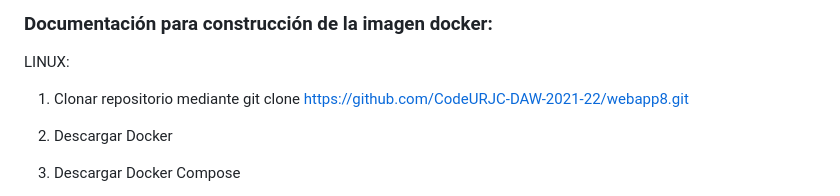
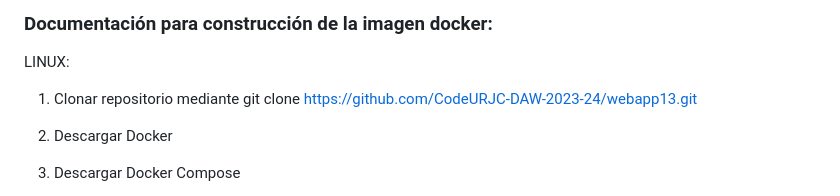
Before and after one commit to CodeURJC-DAW-2023-24/webapp13, a Markdown page: README.md, the part around the change. Rendered like a GitHub page.

```diff
--- a/README.md
+++ b/README.md
@@ -179,7 +179,7 @@ Leyenda del diagrama:
 ### Documentación para construcción de la imagen docker:
 LINUX:
 
-1. Clonar repositorio mediante git clone https://github.com/CodeURJC-DAW-2021-22/webapp8.git
+1. Clonar repositorio mediante git clone https://github.com/CodeURJC-DAW-2023-24/webapp13.git
 
 2. Descargar Docker
 
```
